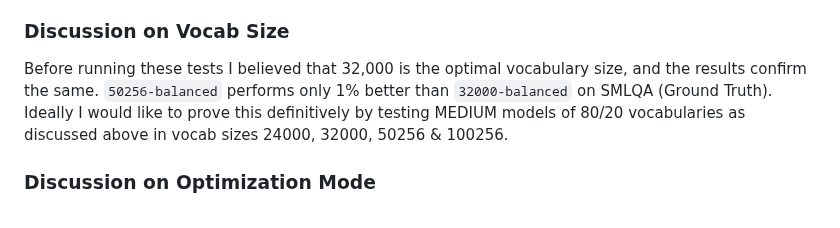
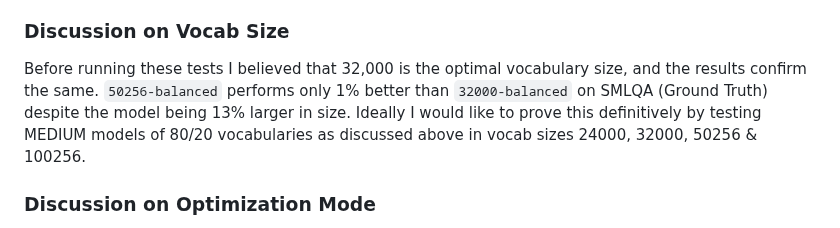
Before and after one commit to alasdairforsythe/tokenmonster, a Markdown page: benchmark/pretrain.md, the part around the change. Rendered like a GitHub page.

```diff
--- a/benchmark/pretrain.md
+++ b/benchmark/pretrain.md
@@ -21,7 +21,7 @@ To elaborate on the "flaws and complications in the tokenizer have a much greate
 
 ### Discussion on Vocab Size
 
-Before running these tests I believed that 32,000 is the optimal vocabulary size, and the results confirm the same. `50256-balanced` performs only 1% better than `32000-balanced` on SMLQA (Ground Truth). Ideally I would like to prove this definitively by testing MEDIUM models of 80/20 vocabularies as discussed above in vocab sizes 24000, 32000, 50256 & 100256.
+Before running these tests I believed that 32,000 is the optimal vocabulary size, and the results confirm the same. `50256-balanced` performs only 1% better than `32000-balanced` on SMLQA (Ground Truth) despite the model being 13% larger in size. Ideally I would like to prove this definitively by testing MEDIUM models of 80/20 vocabularies as discussed above in vocab sizes 24000, 32000, 50256 & 100256.
 
 ### Discussion on Optimization Mode
 
```
